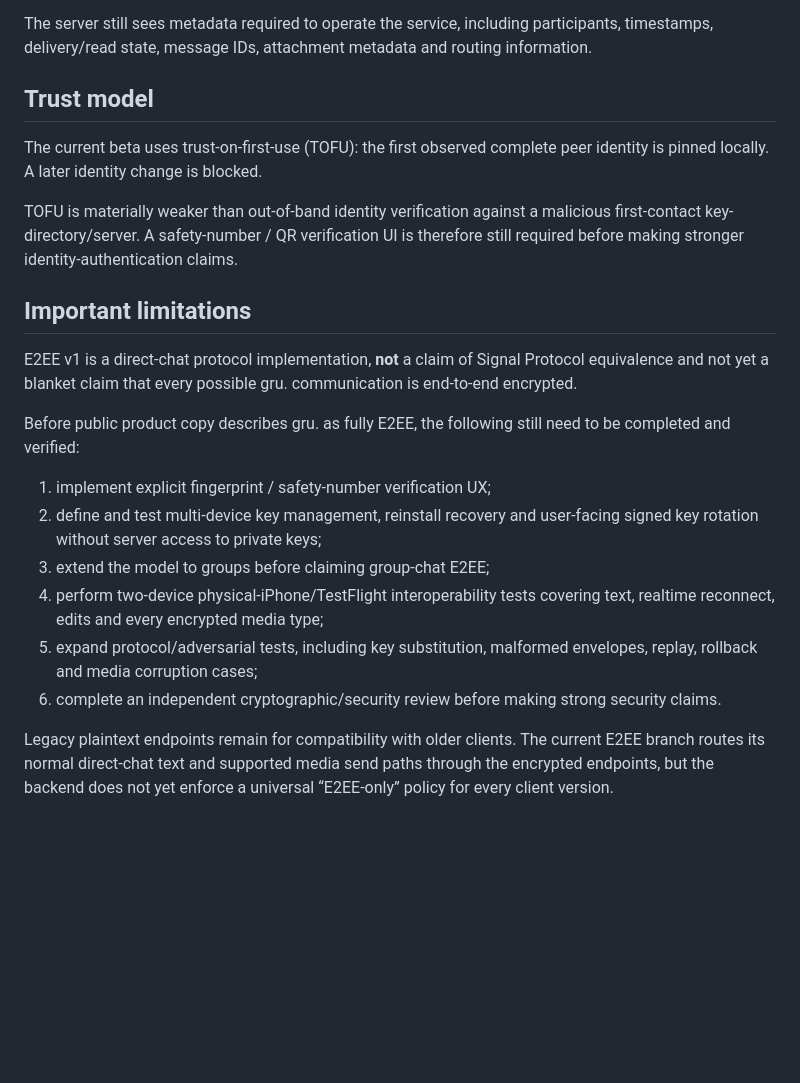
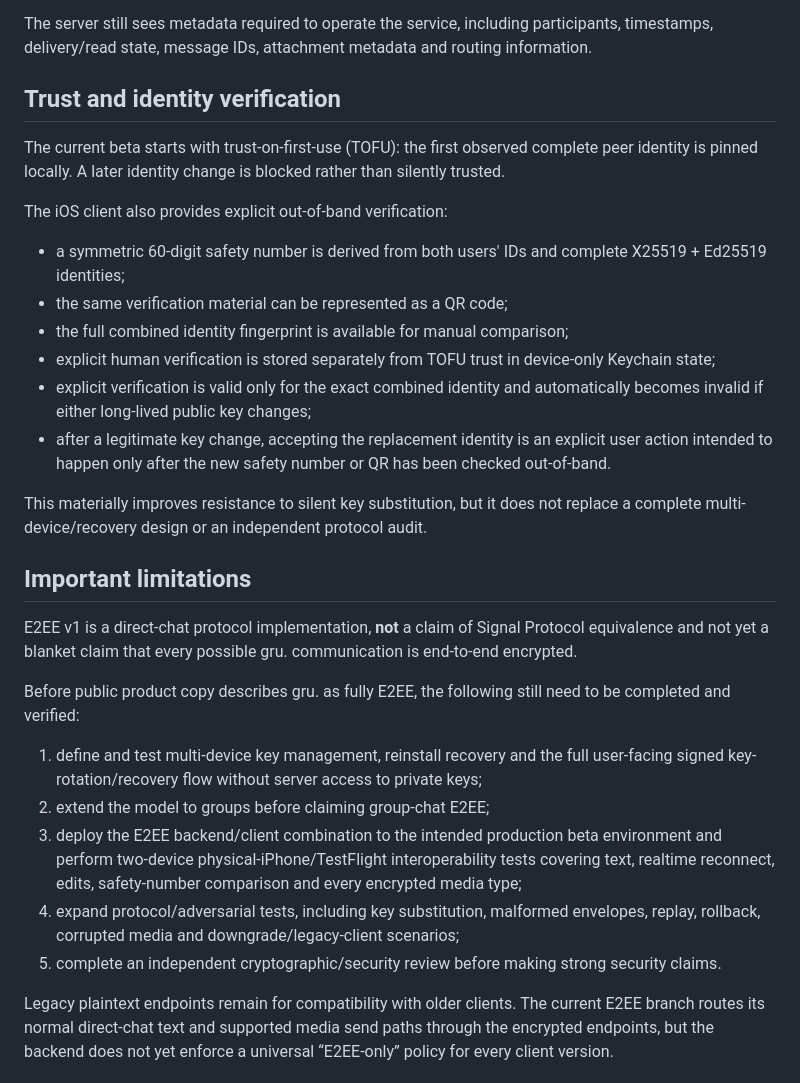
Before and after one commit to marie-sok/gru., a Markdown page: SECURITY.md, the part around the change. GitHub-like rendering; blank space fills up the shorter version.

Commit message:
docs(security): document safety-number verification model

```diff
--- a/SECURITY.md
+++ b/SECURITY.md
@@ -42,11 +42,20 @@ Production API and realtime traffic use TLS (`HTTPS` / `WSS`). TLS protects traf
 
 The server still sees metadata required to operate the service, including participants, timestamps, delivery/read state, message IDs, attachment metadata and routing information.
 
-## Trust model
+## Trust and identity verification
 
-The current beta uses trust-on-first-use (TOFU): the first observed complete peer identity is pinned locally. A later identity change is blocked.
+The current beta starts with trust-on-first-use (TOFU): the first observed complete peer identity is pinned locally. A later identity change is blocked rather than silently trusted.
 
-TOFU is materially weaker than out-of-band identity verification against a malicious first-contact key-directory/server. A safety-number / QR verification UI is therefore still required before making stronger identity-authentication claims.
+The iOS client also provides explicit out-of-band verification:
+
+- a symmetric 60-digit safety number is derived from both users' IDs and complete X25519 + Ed25519 identities;
+- the same verification material can be represented as a QR code;
+- the full combined identity fingerprint is available for manual comparison;
+- explicit human verification is stored separately from TOFU trust in device-only Keychain state;
+- explicit verification is valid only for the exact combined identity and automatically becomes invalid if either long-lived public key changes;
+- after a legitimate key change, accepting the replacement identity is an explicit user action intended to happen only after the new safety number or QR has been checked out-of-band.
+
+This materially improves resistance to silent key substitution, but it does not replace a complete multi-device/recovery design or an independent protocol audit.
 
 ## Important limitations
 
@@ -54,12 +63,11 @@ E2EE v1 is a direct-chat protocol implementation, **not** a claim of Signal Prot
 
 Before public product copy describes gru. as fully E2EE, the following still need to be completed and verified:
 
-1. implement explicit fingerprint / safety-number verification UX;
-2. define and test multi-device key management, reinstall recovery and user-facing signed key rotation without server access to private keys;
-3. extend the model to groups before claiming group-chat E2EE;
-4. perform two-device physical-iPhone/TestFlight interoperability tests covering text, realtime reconnect, edits and every encrypted media type;
-5. expand protocol/adversarial tests, including key substitution, malformed envelopes, replay, rollback and media corruption cases;
-6. complete an independent cryptographic/security review before making strong security claims.
+1. define and test multi-device key management, reinstall recovery and the full user-facing signed key-rotation/recovery flow without server access to private keys;
+2. extend the model to groups before claiming group-chat E2EE;
+3. deploy the E2EE backend/client combination to the intended production beta environment and perform two-device physical-iPhone/TestFlight interoperability tests covering text, realtime reconnect, edits, safety-number comparison and every encrypted media type;
+4. expand protocol/adversarial tests, including key substitution, malformed envelopes, replay, rollback, corrupted media and downgrade/legacy-client scenarios;
+5. complete an independent cryptographic/security review before making strong security claims.
 
 Legacy plaintext endpoints remain for compatibility with older clients. The current E2EE branch routes its normal direct-chat text and supported media send paths through the encrypted endpoints, but the backend does not yet enforce a universal “E2EE-only” policy for every client version.
 
```
